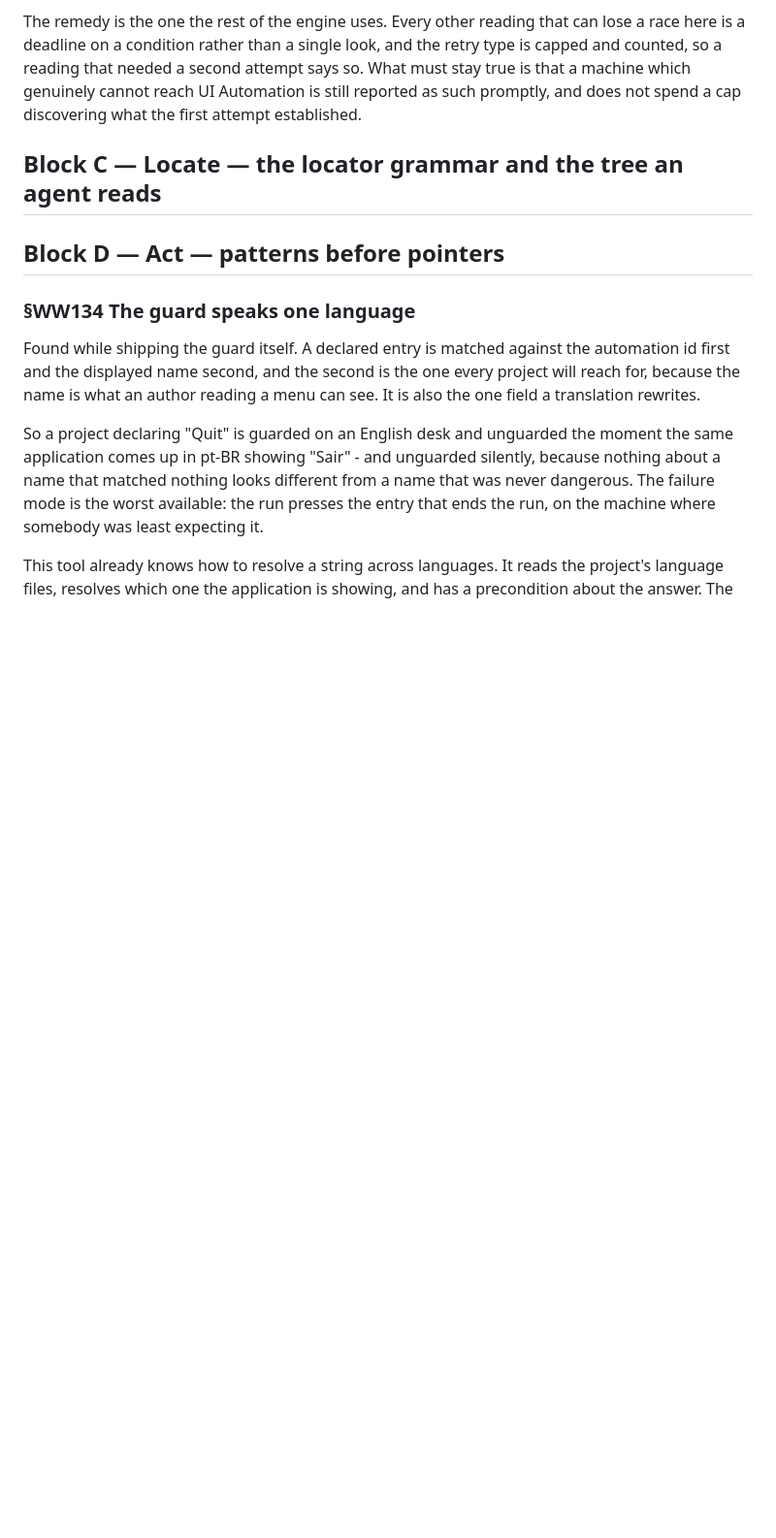
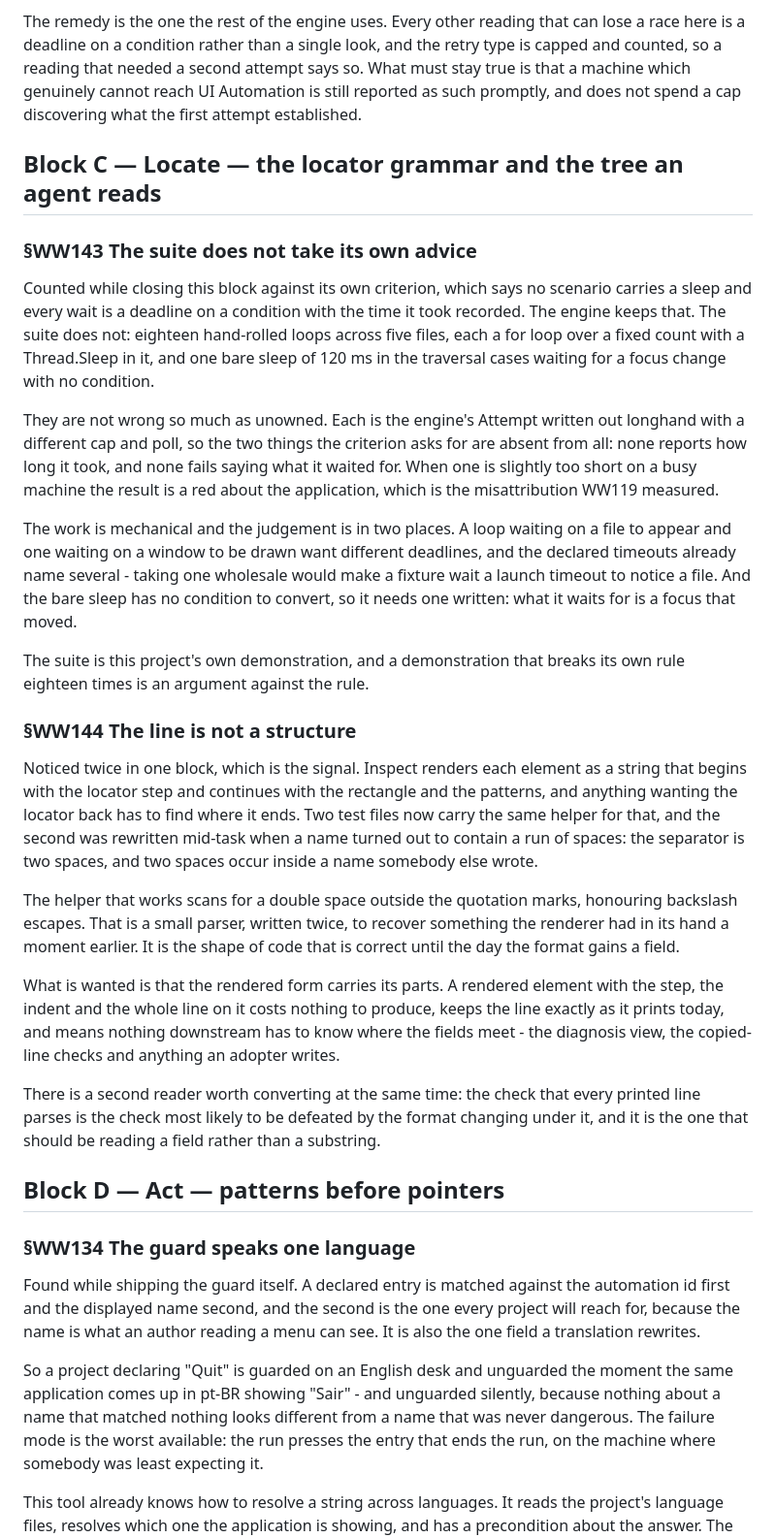
Before and after one commit to alegauss/winwright, a Markdown page: docs/IMPROVEMENTS.md, the part around the change. Shown at 97% size. Rendered like a GitHub page; blank space fills up the shorter version.

Commit message:
docs(WW143-WW144): file what closing block C left standing
- document the findings from WW143 regarding the suite's adherence to its own waiting rules, highlighting the mechanical nature of the current implementation and its implications for reliability.
- record the insights from WW144 about the rendering of locators, emphasizing the need for a more robust structure that avoids manual parsing of strings by ensuring that rendered elements clearly separate their components.
- update the ROADMAP to reflect these findings, providing clarity on the ongoing improvements and their relevance to the project's goals.

```diff
--- a/docs/IMPROVEMENTS.md
+++ b/docs/IMPROVEMENTS.md
@@ -114,6 +114,52 @@ true is that a machine which genuinely cannot reach UI Automation is still repor
 such promptly, and does not spend a cap discovering what the first attempt established.
 
 ## Block C — Locate — the locator grammar and the tree an agent reads
+
+### §WW143 The suite does not take its own advice
+
+Counted while closing this block against its own criterion, which says no scenario
+carries a sleep and every wait is a deadline on a condition with the time it took
+recorded. The engine keeps that. The suite does not: eighteen hand-rolled loops across
+five files, each a for loop over a fixed count with a Thread.Sleep in it, and one bare
+sleep of 120 ms in the traversal cases waiting for a focus change with no condition.
+
+They are not wrong so much as unowned. Each is the engine's Attempt written out longhand
+with a different cap and poll, so the two things the criterion asks for are absent from
+all: none reports how long it took, and none fails saying what it waited for. When one
+is slightly too short on a busy machine the result is a red about the application, which
+is the misattribution WW119 measured.
+
+The work is mechanical and the judgement is in two places. A loop waiting on a file to
+appear and one waiting on a window to be drawn want different deadlines, and the
+declared timeouts already name several - taking one wholesale would make a fixture wait
+a launch timeout to notice a file. And the bare sleep has no condition to convert, so it
+needs one written: what it waits for is a focus that moved.
+
+The suite is this project's own demonstration, and a demonstration that breaks its own
+rule eighteen times is an argument against the rule.
+
+### §WW144 The line is not a structure
+
+Noticed twice in one block, which is the signal. Inspect renders each element as a
+string that begins with the locator step and continues with the rectangle and the
+patterns, and anything wanting the locator back has to find where it ends. Two test
+files now carry the same helper for that, and the second was rewritten mid-task when a
+name turned out to contain a run of spaces: the separator is two spaces, and two spaces
+occur inside a name somebody else wrote.
+
+The helper that works scans for a double space outside the quotation marks, honouring
+backslash escapes. That is a small parser, written twice, to recover something the
+renderer had in its hand a moment earlier. It is the shape of code that is correct until
+the day the format gains a field.
+
+What is wanted is that the rendered form carries its parts. A rendered element with the
+step, the indent and the whole line on it costs nothing to produce, keeps the line
+exactly as it prints today, and means nothing downstream has to know where the fields
+meet - the diagnosis view, the copied-line checks and anything an adopter writes.
+
+There is a second reader worth converting at the same time: the check that every printed
+line parses is the check most likely to be defeated by the format changing under it, and
+it is the one that should be reading a field rather than a substring.
 
 ## Block D — Act — patterns before pointers
 
```
Also changed, not shown: docs/ROADMAP.md (+3 -0 lines).
